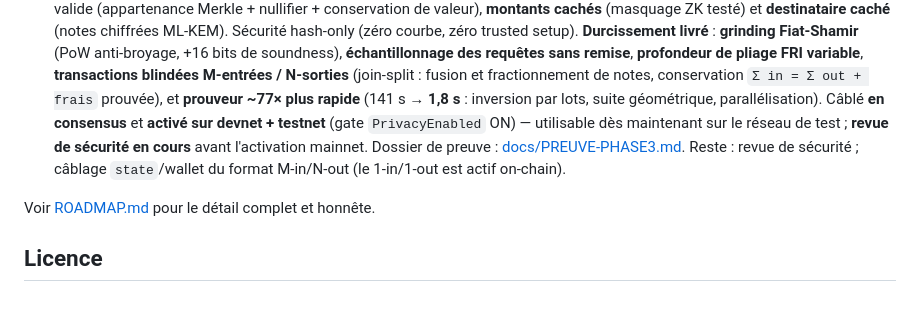
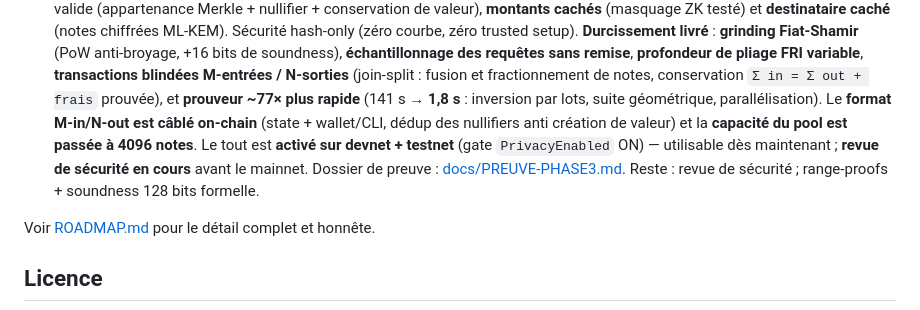
Before and after one commit to ghisdot/chaingo, a Markdown page: README.md, the part around the change. GitHub-like rendering.

Commit message:
docs(readme): M-in/N-out cable on-chain + pool 4096 notes (maj Phase 3)

```diff
--- a/README.md
+++ b/README.md
@@ -158,11 +158,13 @@ Documentation complète :
   FRI variable**, **transactions blindées M-entrées / N-sorties** (join-split :
   fusion et fractionnement de notes, conservation `Σ in = Σ out + frais` prouvée),
   et **prouveur ~77× plus rapide** (141 s → **1,8 s** : inversion par lots, suite
-  géométrique, parallélisation). Câblé **en consensus** et **activé sur devnet +
-  testnet** (gate `PrivacyEnabled` ON) — utilisable dès maintenant sur le réseau de
-  test ; **revue de sécurité en cours** avant l'activation mainnet. Dossier de preuve :
-  [docs/PREUVE-PHASE3.md](docs/PREUVE-PHASE3.md). Reste : revue de sécurité ; câblage
-  `state`/wallet du format M-in/N-out (le 1-in/1-out est actif on-chain).
+  géométrique, parallélisation). Le **format M-in/N-out est câblé on-chain** (state +
+  wallet/CLI, dédup des nullifiers anti création de valeur) et la **capacité du pool
+  est passée à 4096 notes**. Le tout est **activé sur devnet + testnet** (gate
+  `PrivacyEnabled` ON) — utilisable dès maintenant ; **revue de sécurité en cours**
+  avant le mainnet. Dossier de preuve :
+  [docs/PREUVE-PHASE3.md](docs/PREUVE-PHASE3.md). Reste : revue de sécurité ;
+  range-proofs + soundness 128 bits formelle.
 
 Voir [ROADMAP.md](ROADMAP.md) pour le détail complet et honnête.
 
```
